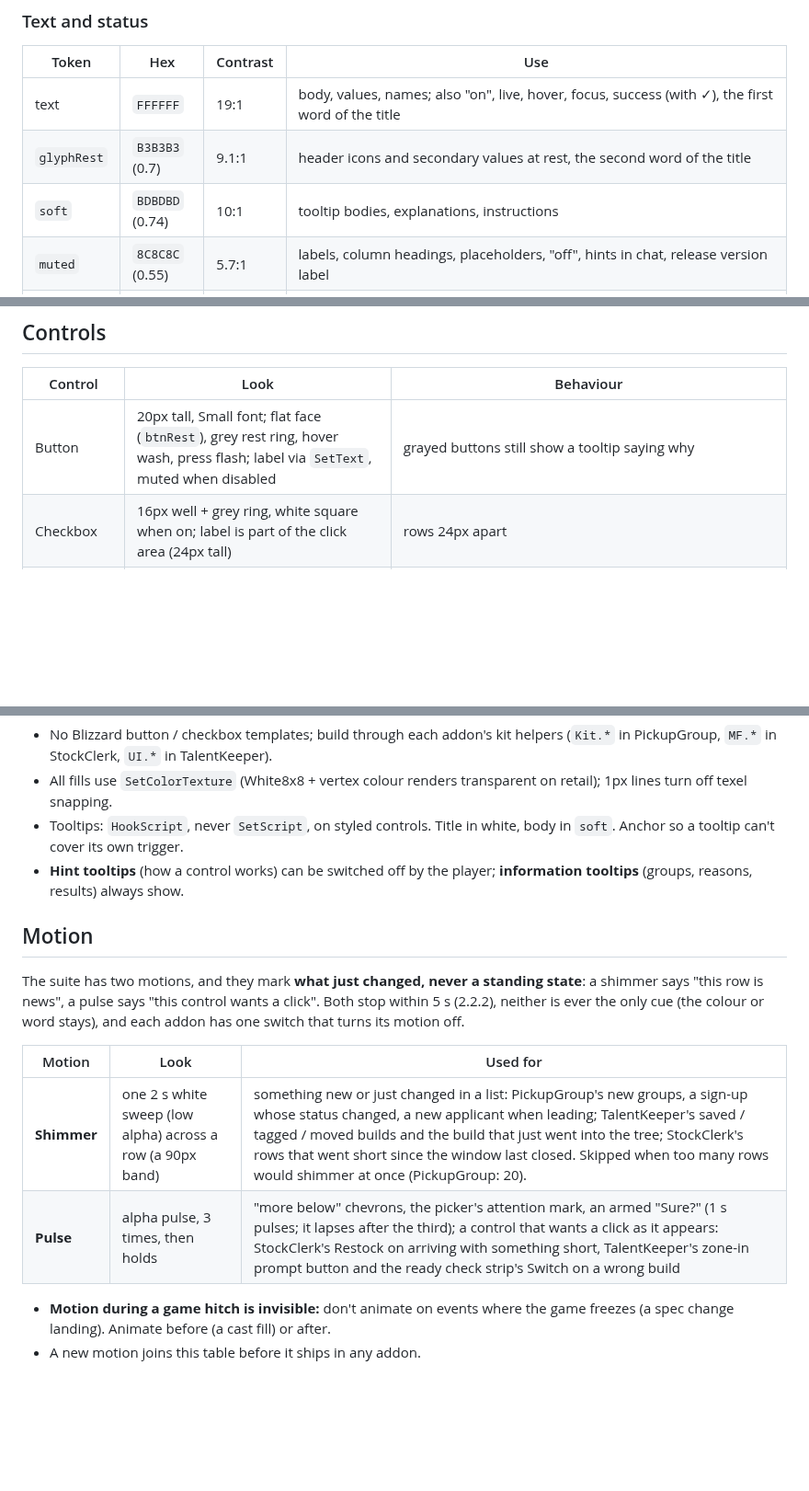
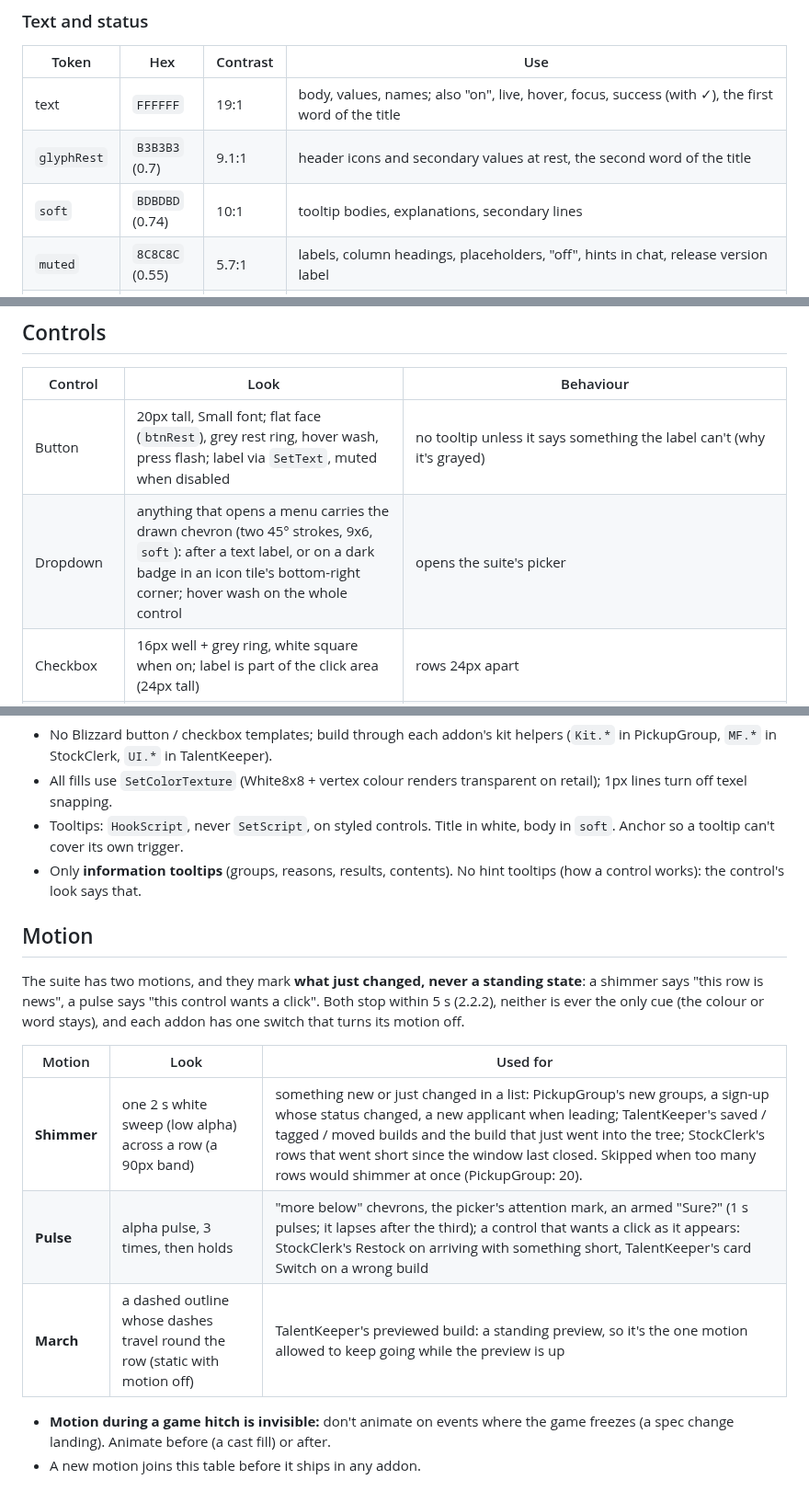
Before and after one commit to TheWolfIsLoose/StockClerk, a Markdown page: Dev/SUITE-STYLE.md, 3 parts joined by grey strips. Shown at 92% size. Drawn GitHub-style; blank space fills up the shorter version.

```diff
--- a/Dev/SUITE-STYLE.md
+++ b/Dev/SUITE-STYLE.md
@@ -48,7 +50,7 @@ All text tokens pass 4.5:1 on the panel (0.06 grey) and the window (0.031 grey);
 |---|---|---|---|
 | text | `FFFFFF` | 19:1 | body, values, names; also "on", live, hover, focus, success (with ✓), the first word of the title |
 | `glyphRest` | `B3B3B3` (0.7) | 9.1:1 | header icons and secondary values at rest, the second word of the title |
-| `soft` | `BDBDBD` (0.74) | 10:1 | tooltip bodies, explanations, instructions |
+| `soft` | `BDBDBD` (0.74) | 10:1 | tooltip bodies, explanations, secondary lines |
 | `muted` | `8C8C8C` (0.55) | 5.7:1 | labels, column headings, placeholders, "off", hints in chat, release version label |
 | faint | `666666` (0.4) | 3.3:1 | decoration only: an em-dash for "no value", separator dots. Never words. |
 | `warn` | `FFD84A` yellow | 13.9:1 | warnings, untimed / over cap, dev / alpha / beta version label |
@@ -86,7 +88,8 @@ Every panel and window starts with the same header strip (`band`):
 
 | Control | Look | Behaviour |
 |---|---|---|
-| Button | 20px tall, Small font; flat face (`btnRest`), grey rest ring, hover wash, press flash; label via `SetText`, muted when disabled | grayed buttons still show a tooltip saying why |
+| Button | 20px tall, Small font; flat face (`btnRest`), grey rest ring, hover wash, press flash; label via `SetText`, muted when disabled | no tooltip unless it says something the label can't (why it's grayed) |
+| Dropdown | anything that opens a menu carries the drawn chevron (two 45° strokes, 9x6, `soft`): after a text label, or on a dark badge in an icon tile's bottom-right corner; hover wash on the whole control | opens the suite's picker |
 | Checkbox | 16px well + grey ring, white square when on; label is part of the click area (24px tall) | rows 24px apart |
 | Slider | well track + grey ring, light gray thumb (white while dragging), value as % above it | applied on release, not while dragging |
 | Text box | well + grey ring; lighter ring on hover; white ring while typing; placeholder names the field (muted) | clears focus when hidden; never `EnableKeyboard(true)` |
@@ -104,7 +107,7 @@ Every panel and window starts with the same header strip (`band`):
 - No Blizzard button / checkbox templates; build through each addon's kit helpers (`Kit.*` in PickupGroup, `MF.*` in StockClerk, `UI.*` in TalentKeeper).
 - All fills use `SetColorTexture` (White8x8 + vertex colour renders transparent on retail); 1px lines turn off texel snapping.
 - Tooltips: `HookScript`, never `SetScript`, on styled controls. Title in white, body in `soft`. Anchor so a tooltip can't cover its own trigger.
-- **Hint tooltips** (how a control works) can be switched off by the player; **information tooltips** (groups, reasons, results) always show.
+- Only **information tooltips** (groups, reasons, results, contents). No hint tooltips (how a control works): the control's look says that.
 
 ## Motion
 
@@ -113,7 +116,8 @@ The suite has two motions, and they mark **what just changed, never a standing s
 | Motion | Look | Used for |
 |---|---|---|
 | **Shimmer** | one 2 s white sweep (low alpha) across a row (a 90px band) | something new or just changed in a list: PickupGroup's new groups, a sign-up whose status changed, a new applicant when leading; TalentKeeper's saved / tagged / moved builds and the build that just went into the tree; StockClerk's rows that went short since the window last closed. Skipped when too many rows would shimmer at once (PickupGroup: 20). |
-| **Pulse** | alpha pulse, 3 times, then holds | "more below" chevrons, the picker's attention mark, an armed "Sure?" (1 s pulses; it lapses after the third); a control that wants a click as it appears: StockClerk's Restock on arriving with something short, TalentKeeper's zone-in prompt button and the ready check strip's Switch on a wrong build |
+| **Pulse** | alpha pulse, 3 times, then holds | "more below" chevrons, the picker's attention mark, an armed "Sure?" (1 s pulses; it lapses after the third); a control that wants a click as it appears: StockClerk's Restock on arriving with something short, TalentKeeper's card Switch on a wrong build |
+| **March** | a dashed outline whose dashes travel round the row (static with motion off) | TalentKeeper's previewed build: a standing preview, so it's the one motion allowed to keep going while the preview is up |
 
 - **Motion during a game hitch is invisible:** don't animate on events where the game freezes (a spec change landing). Animate before (a cast fill) or after.
 - A new motion joins this table before it ships in any addon.
```
Also changed, not shown: other parts of Dev/SUITE-STYLE.md (+12 -11 lines), Dev/ROADMAP.md (+6 -4 lines).
